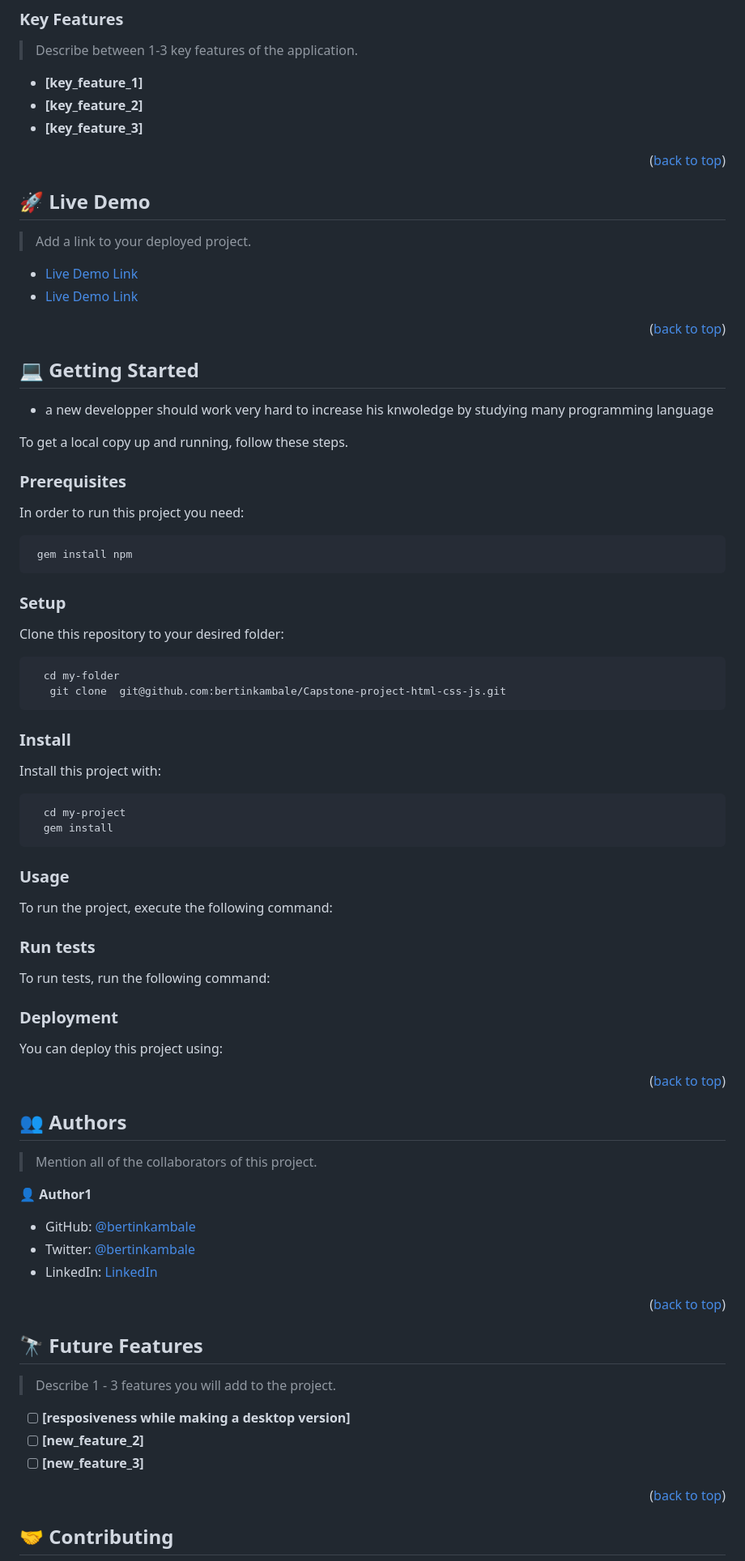
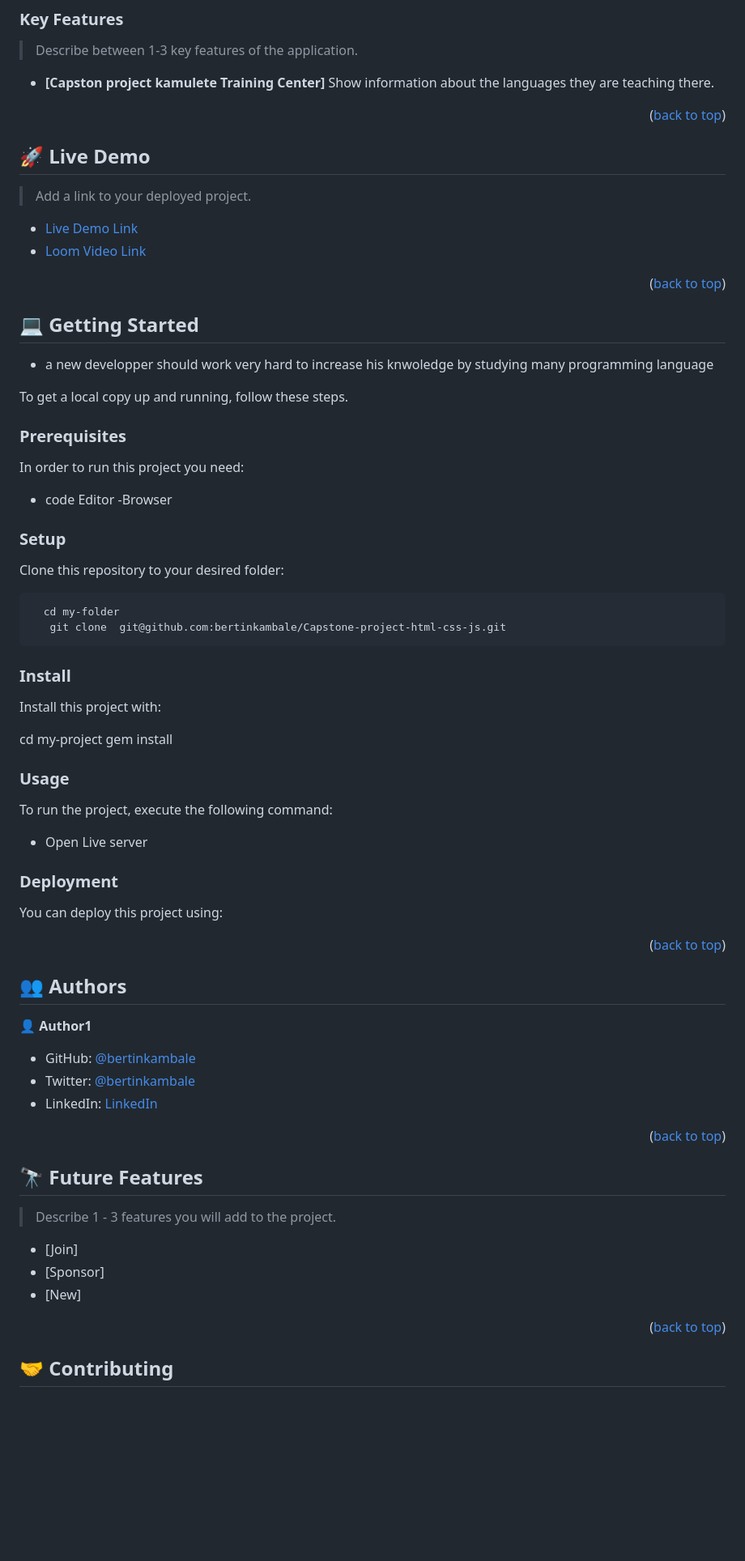
Before and after one commit to bertinkambale/Capstone-project-html-css-js, a Markdown page: README.md, the part around the change printed below. Shown: that part at 81% size. Drawn GitHub-style; blank space fills up the shorter version.

Commit message:
addm description to my readme file and remove comment messages

````diff
--- a/README.md
+++ b/README.md
@@ -92,9 +41,8 @@ Don't have it.
 
 > Describe between 1-3 key features of the application.
 
-- **[key_feature_1]**
-- **[key_feature_2]**
-- **[key_feature_3]**
+- **[Capston project kamulete Training Center]** Show information about the languages they are teaching there.
+
 
 <p align="right">(<a href="#readme-top">back to top</a>)</p>
 
@@ -105,7 +53,7 @@ Don't have it.
 > Add a link to your deployed project.
 
 - [Live Demo Link](https://bertinkambale.github.io/Capstone-project-html-css-js/)
-- [Live Demo Link](https://www.loom.com/share/aa3297da89f746acb0c99261d995b02b)
+- [Loom Video Link](https://www.loom.com/share/aa3297da89f746acb0c99261d995b02b)
 
 <p align="right">(<a href="#readme-top">back to top</a>)</p>
 
@@ -121,10 +69,8 @@ To get a local copy up and running, follow these steps.
 
 In order to run this project you need:
 
-
-```sh
- gem install npm
-```
+- code Editor
+-Browser
 ### Setup
 
 Clone this repository to your desired folder:
@@ -140,47 +86,23 @@ Clone this repository to your desired folder:
 
 Install this project with:
 
-```sh
+
   cd my-project
   gem install
-```
 
 
 ### Usage
 
 To run the project, execute the following command:
 
-<!--
-Example command:
+- Open Live server
 
-```sh
-  rails server
-```
---->
-
-### Run tests
-
-To run tests, run the following command:
-
-<!--
-Example command:
-
-```sh
-  bin/rails test test/models/article_test.rb
-```
---->
 
 ### Deployment
 
 You can deploy this project using:
 
-<!--
-Example:
 
-```sh
-
-```
- -->
 
 <p align="right">(<a href="#readme-top">back to top</a>)</p>
 
@@ -188,7 +110,6 @@ Example:
 
 ## 👥 Authors <a name="authors"></a>
 
-> Mention all of the collaborators of this project.
 
 👤 **Author1**
 
@@ -205,9 +126,9 @@ Example:
 
 > Describe 1 - 3 features you will add to the project.
 
-- [ ] **[resposiveness while making a desktop version]**
-- [ ] **[new_feature_2]**
-- [ ] **[new_feature_3]**
+- [Join]
+- [Sponsor]
+- [New]
 
 <p align="right">(<a href="#readme-top">back to top</a>)</p>
 
````
Also changed, not shown: other parts of README.md (+6 -75 lines).
